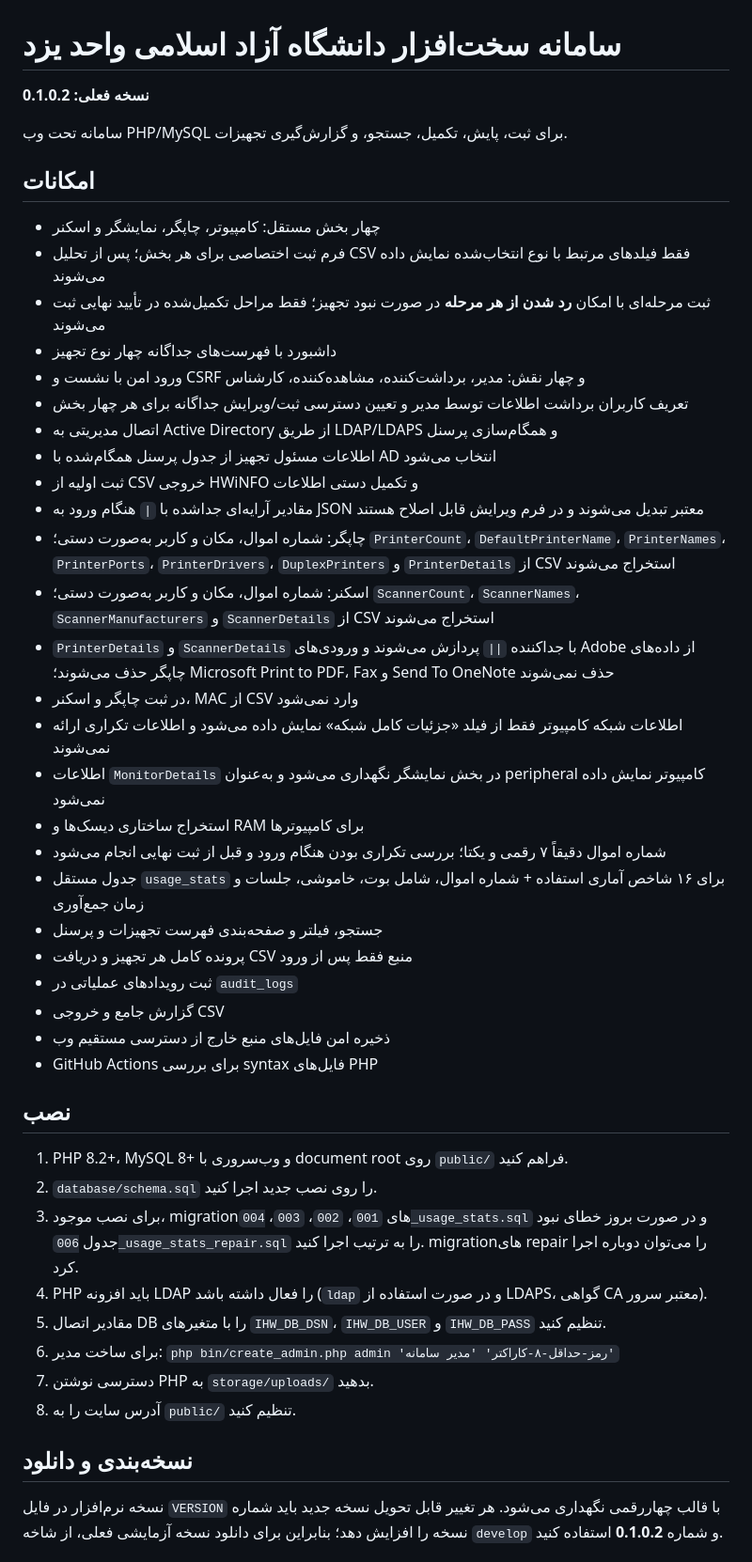
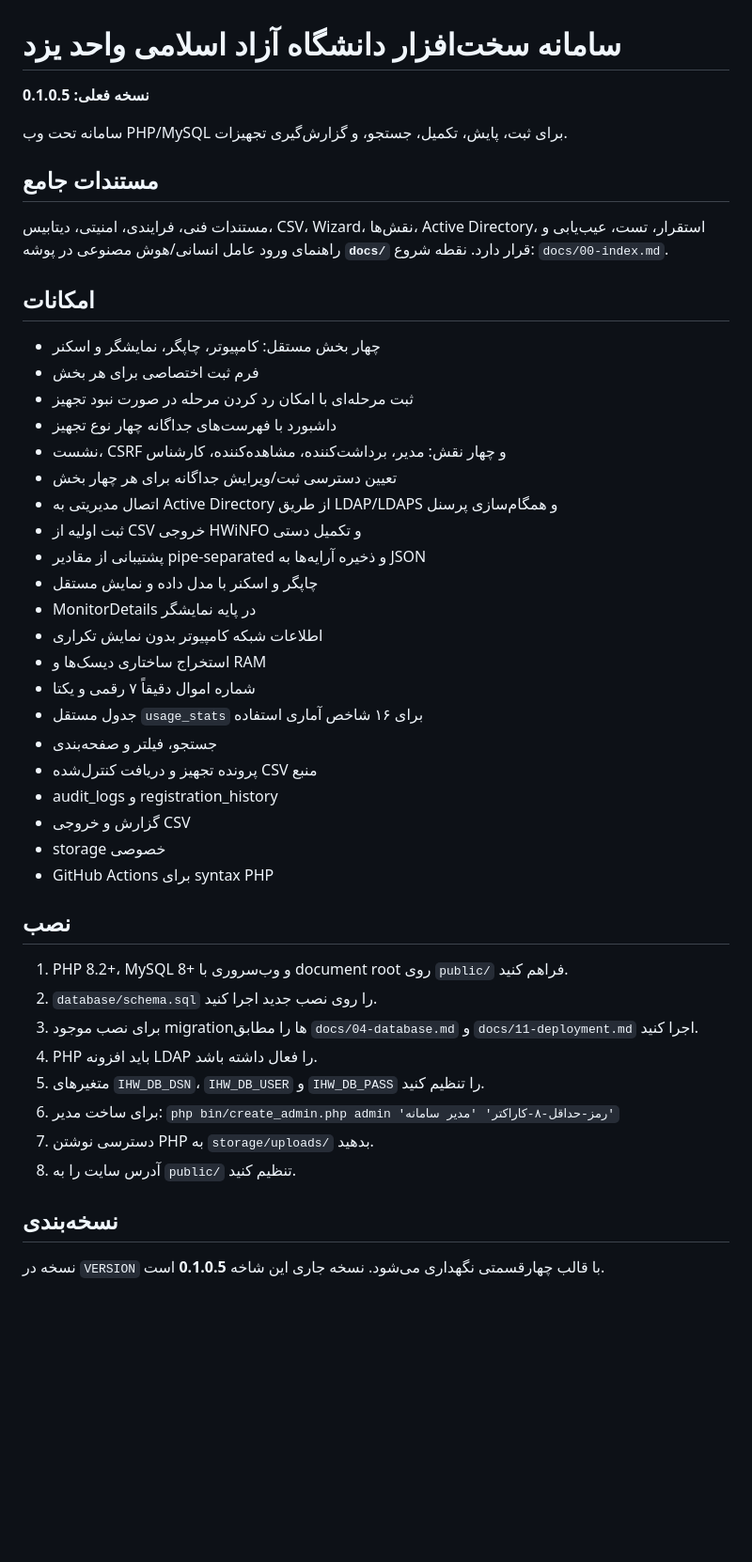
Before and after one commit to mirkhalili/ihw, a Markdown page: README.md, the part around one of its changes. Shown at 94% size. GitHub-like rendering; blank space fills up the shorter version.

Commit message:
docs: align README with v0.1.0.5 and docs index

```diff
--- a/README.md
+++ b/README.md
@@ -1,46 +1,45 @@
 # سامانه سخت‌افزار دانشگاه آزاد اسلامی واحد یزد
 
-**نسخه فعلی: 0.1.0.2**
+**نسخه فعلی: 0.1.0.5**
 
 سامانه تحت وب PHP/MySQL برای ثبت، پایش، تکمیل، جستجو، و گزارش‌گیری تجهیزات.
 
+## مستندات جامع
+مستندات فنی، فرایندی، امنیتی، دیتابیس، CSV، Wizard، نقش‌ها، Active Directory، استقرار، تست، عیب‌یابی و راهنمای ورود عامل انسانی/هوش مصنوعی در پوشه **`docs/`** قرار دارد. نقطه شروع: `docs/00-index.md`.
+
 ## امکانات
 - چهار بخش مستقل: کامپیوتر، چاپگر، نمایشگر و اسکنر
-- فرم ثبت اختصاصی برای هر بخش؛ پس از تحلیل CSV فقط فیلدهای مرتبط با نوع انتخاب‌شده نمایش داده می‌شوند
-- ثبت مرحله‌ای با امکان **رد شدن از هر مرحله** در صورت نبود تجهیز؛ فقط مراحل تکمیل‌شده در تأیید نهایی ثبت می‌شوند
+- فرم ثبت اختصاصی برای هر بخش
+- ثبت مرحله‌ای با امکان رد کردن مرحله در صورت نبود تجهیز
 - داشبورد با فهرست‌های جداگانه چهار نوع تجهیز
-- ورود امن با نشست و CSRF و چهار نقش: مدیر، برداشت‌کننده، مشاهده‌کننده، کارشناس
-- تعریف کاربران برداشت اطلاعات توسط مدیر و تعیین دسترسی ثبت/ویرایش جداگانه برای هر چهار بخش
+- نشست، CSRF و چهار نقش: مدیر، برداشت‌کننده، مشاهده‌کننده، کارشناس
+- تعیین دسترسی ثبت/ویرایش جداگانه برای هر چهار بخش
 - اتصال مدیریتی به Active Directory از طریق LDAP/LDAPS و همگام‌سازی پرسنل
-- اطلاعات مسئول تجهیز از جدول پرسنل همگام‌شده با AD انتخاب می‌شود
-- ثبت اولیه از CSV خروجی HWiNFO و تکمیل دستی اطلاعات
-- مقادیر آرایه‌ای جداشده با `|` هنگام ورود به JSON معتبر تبدیل می‌شوند و در فرم ویرایش قابل اصلاح هستند
-- چاپگر: شماره اموال، مکان و کاربر به‌صورت دستی؛ `PrinterCount`، `DefaultPrinterName`، `PrinterNames`، `PrinterPorts`، `PrinterDrivers`، `DuplexPrinters` و `PrinterDetails` از CSV استخراج می‌شوند
-- اسکنر: شماره اموال، مکان و کاربر به‌صورت دستی؛ `ScannerCount`، `ScannerNames`، `ScannerManufacturers` و `ScannerDetails` از CSV استخراج می‌شوند
-- `PrinterDetails` و `ScannerDetails` با جداکننده `||` پردازش می‌شوند و ورودی‌های Adobe از داده‌های چاپگر حذف می‌شوند؛ Microsoft Print to PDF، Fax و Send To OneNote حذف نمی‌شوند
-- در ثبت چاپگر و اسکنر، MAC از CSV وارد نمی‌شود
-- اطلاعات شبکه کامپیوتر فقط از فیلد «جزئیات کامل شبکه» نمایش داده می‌شود و اطلاعات تکراری ارائه نمی‌شوند
-- اطلاعات `MonitorDetails` در بخش نمایشگر نگهداری می‌شود و به‌عنوان peripheral کامپیوتر نمایش داده نمی‌شود
-- استخراج ساختاری دیسک‌ها و RAM برای کامپیوترها
-- شماره اموال دقیقاً ۷ رقمی و یکتا؛ بررسی تکراری بودن هنگام ورود و قبل از ثبت نهایی انجام می‌شود
-- جدول مستقل `usage_stats` برای ۱۶ شاخص آماری استفاده + شماره اموال، شامل بوت، خاموشی، جلسات و زمان جمع‌آوری
-- جستجو، فیلتر و صفحه‌بندی فهرست تجهیزات و پرسنل
-- پرونده کامل هر تجهیز و دریافت CSV منبع فقط پس از ورود
-- ثبت رویدادهای عملیاتی در `audit_logs`
-- گزارش جامع و خروجی CSV
-- ذخیره امن فایل‌های منبع خارج از دسترسی مستقیم وب
-- GitHub Actions برای بررسی syntax فایل‌های PHP
+- ثبت اولیه از CSV خروجی HWiNFO و تکمیل دستی
+- پشتیبانی از مقادیر pipe-separated و ذخیره آرایه‌ها به JSON
+- چاپگر و اسکنر با مدل داده و نمایش مستقل
+- MonitorDetails در پایه نمایشگر
+- اطلاعات شبکه کامپیوتر بدون نمایش تکراری
+- استخراج ساختاری دیسک‌ها و RAM
+- شماره اموال دقیقاً ۷ رقمی و یکتا
+- جدول مستقل `usage_stats` برای ۱۶ شاخص آماری استفاده
+- جستجو، فیلتر و صفحه‌بندی
+- پرونده تجهیز و دریافت کنترل‌شده CSV منبع
+- audit_logs و registration_history
+- گزارش و خروجی CSV
+- storage خصوصی
+- GitHub Actions برای syntax PHP
 
 ## نصب
 1. PHP 8.2+، MySQL 8+ و وب‌سروری با document root روی `public/` فراهم کنید.
 2. `database/schema.sql` را روی نصب جدید اجرا کنید.
-3. برای نصب موجود، migrationهای `001`، `002`، `003`، `004_usage_stats.sql` و در صورت بروز خطای نبود جدول `006_usage_stats_repair.sql` را به ترتیب اجرا کنید. migrationهای repair را می‌توان دوباره اجرا کرد.
-4. PHP باید افزونه LDAP را فعال داشته باشد (`ldap` و در صورت استفاده از LDAPS، گواهی CA معتبر سرور).
-5. مقادیر اتصال DB را با متغیرهای `IHW_DB_DSN`، `IHW_DB_USER` و `IHW_DB_PASS` تنظیم کنید.
+3. برای نصب موجود migrationها را مطابق `docs/04-database.md` و `docs/11-deployment.md` اجرا کنید.
+4. PHP باید افزونه LDAP را فعال داشته باشد.
+5. متغیرهای `IHW_DB_DSN`، `IHW_DB_USER` و `IHW_DB_PASS` را تنظیم کنید.
 6. برای ساخت مدیر: `php bin/create_admin.php admin 'رمز-حداقل-۸-کاراکتر' 'مدیر سامانه'`
 7. دسترسی نوشتن PHP به `storage/uploads/` بدهید.
 8. آدرس سایت را به `public/` تنظیم کنید.
 
-## نسخه‌بندی و دانلود
-نسخه نرم‌افزار در فایل `VERSION` با قالب چهاررقمی نگهداری می‌شود. هر تغییر قابل تحویل نسخه جدید باید شماره نسخه را افزایش دهد؛ بنابراین برای دانلود نسخه آزمایشی فعلی، از شاخه `develop` و شماره **0.1.0.2** استفاده کنید.
+## نسخه‌بندی
+نسخه در `VERSION` با قالب چهارقسمتی نگهداری می‌شود. نسخه جاری این شاخه **0.1.0.5** است.
 
```
Also changed, not shown: other parts of README.md (+9 -11 lines).
